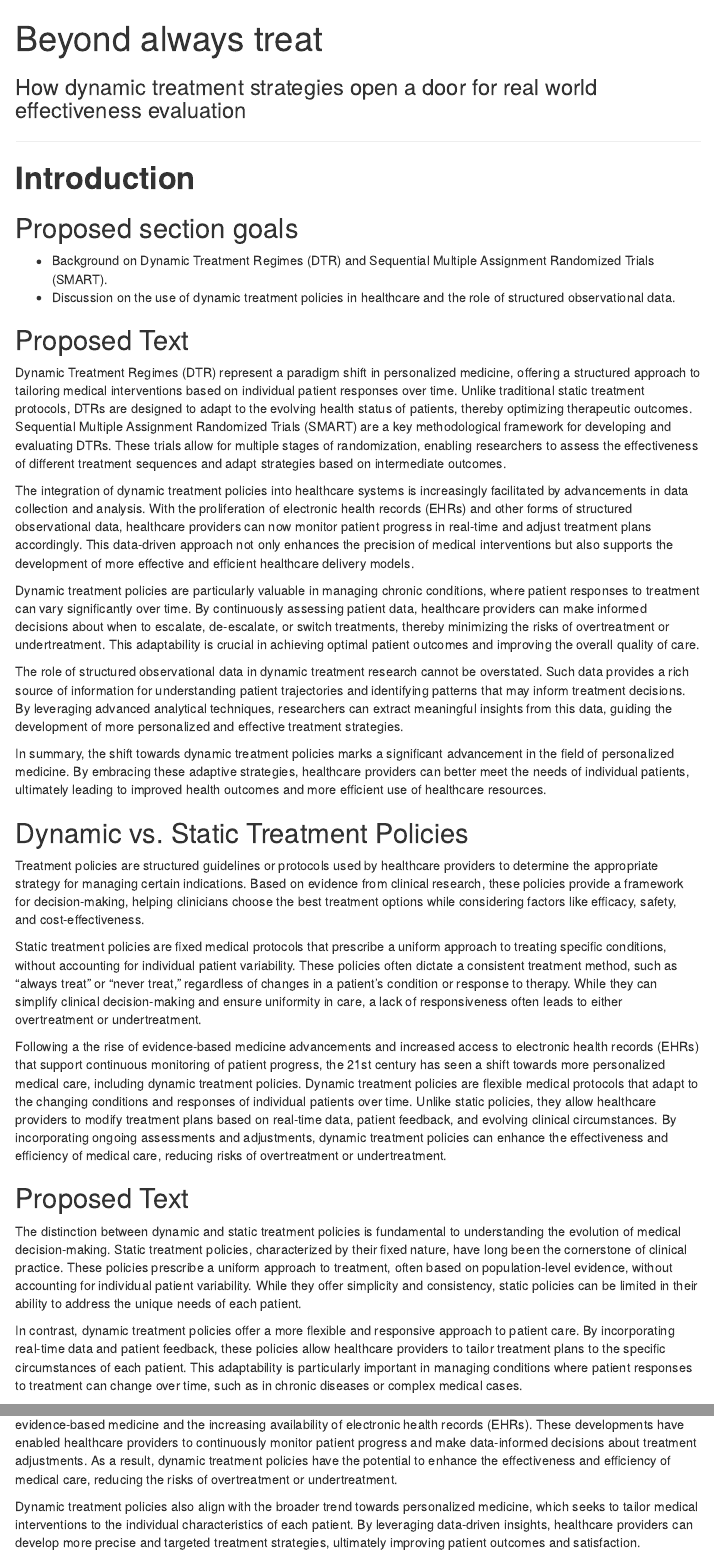
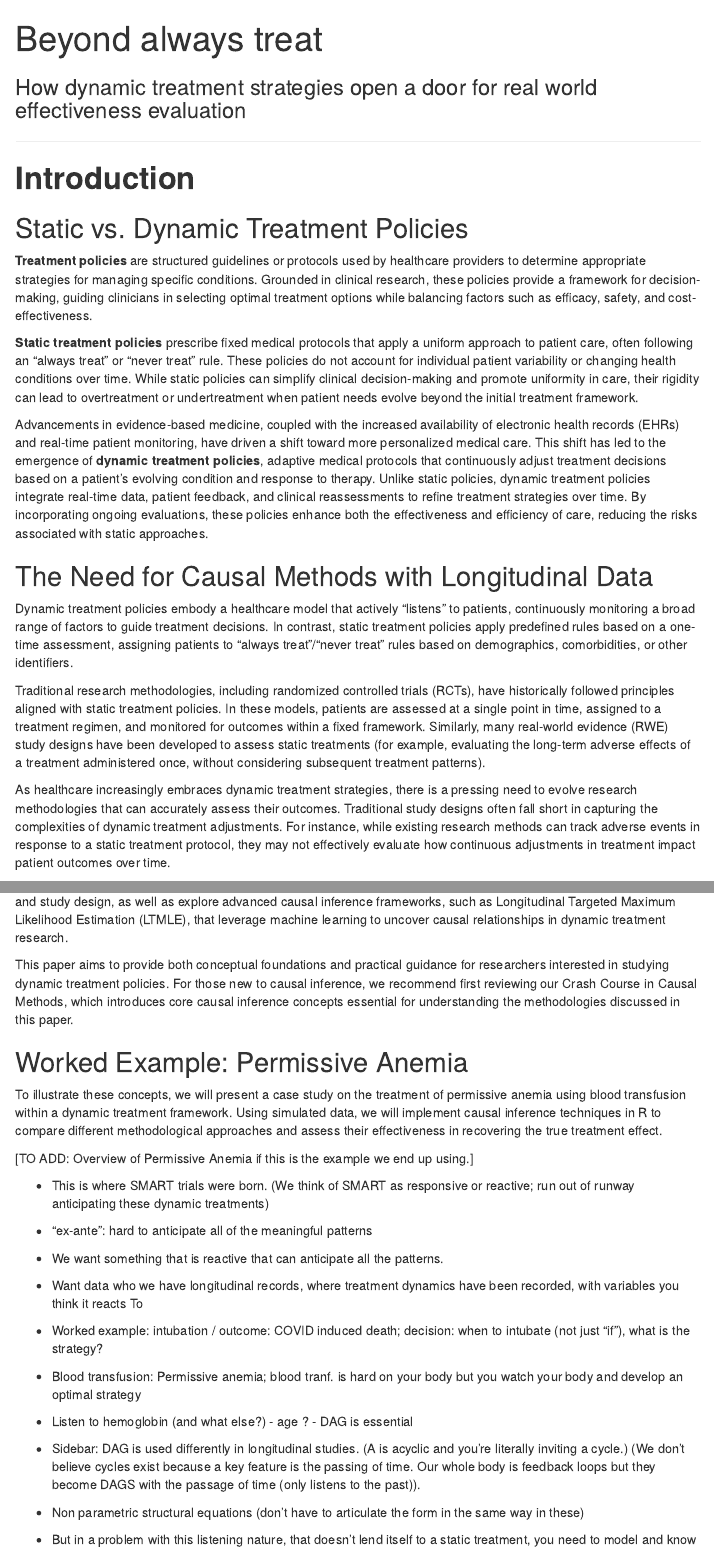
Before and after one commit to andystats/causal_snacks, an R Markdown document (2. dynamic treatment/DynamicTreatment.Rmd): the page in a window 1100 px wide, from its top, and a second part further down, joined at a grey line. Rendered offline with R 4.5, knitr and Pandoc, with nearby package versions; menus at the side of the page are left out.

Commit message:
Adding Introduction to Dynamic Treatment Paper.

```diff
--- a/2. dynamic treatment/DynamicTreatment.Rmd
+++ b/2. dynamic treatment/DynamicTreatment.Rmd
@@ -15,4 +15,46 @@ ___________________
 
 # **Introduction**
 
-## Proposed section goals
+## Static vs. Dynamic Treatment Policies
+
+**Treatment policies** are structured guidelines or protocols used by healthcare providers to determine appropriate strategies for managing specific conditions. Grounded in clinical research, these policies provide a framework for decision-making, guiding clinicians in selecting optimal treatment options while balancing factors such as efficacy, safety, and cost-effectiveness.
+
+**Static treatment policies** prescribe fixed medical protocols that apply a uniform approach to patient care, often following an "always treat" or "never treat" rule. These policies do not account for individual patient variability or changing health conditions over time. While static policies can simplify clinical decision-making and promote uniformity in care, their rigidity can lead to overtreatment or undertreatment when patient needs evolve beyond the initial treatment framework.
+
+Advancements in evidence-based medicine, coupled with the increased availability of electronic health records (EHRs) and real-time patient monitoring, have driven a shift toward more personalized medical care. This shift has led to the emergence of **dynamic treatment policies**, adaptive medical protocols that continuously adjust treatment decisions based on a patient’s evolving condition and response to therapy. Unlike static policies, dynamic treatment policies integrate real-time data, patient feedback, and clinical reassessments to refine treatment strategies over time. By incorporating ongoing evaluations, these policies enhance both the effectiveness and efficiency of care, reducing the risks associated with static approaches.
+
+## The Need for Causal Methods with Longitudinal Data
+
+Dynamic treatment policies embody a healthcare model that actively "listens" to patients, continuously monitoring a broad range of factors to guide treatment decisions. In contrast, static treatment policies apply predefined rules based on a one-time assessment, assigning patients to "always treat"/"never treat" rules based on demographics, comorbidities, or other identifiers.
+
+Traditional research methodologies, including randomized controlled trials (RCTs), have historically followed principles aligned with static treatment policies. In these models, patients are assessed at a single point in time, assigned to a treatment regimen, and monitored for outcomes within a fixed framework. Similarly, many real-world evidence (RWE) study designs have been developed to assess static treatments (for example, evaluating the long-term adverse effects of a treatment administered once, without considering subsequent treatment patterns).
+
+As healthcare increasingly embraces dynamic treatment strategies, there is a pressing need to evolve research methodologies that can accurately assess their outcomes. Traditional study designs often fall short in capturing the complexities of dynamic treatment adjustments. For instance, while existing research methods can track adverse events in response to a static treatment protocol, they may not effectively evaluate how continuous adjustments in treatment impact patient outcomes over time.
+
+Advances in longitudinal study designs seek to address this gap by developing advanced methodologies capable of studying dynamic treatment policies within real-world settings. In this paper, we will explore the evolution of reactive treatment studies in clinical research, followed by an in-depth discussion of how dynamic treatment policies can be effectively analyzed using RWE methodologies. We will examine best practices for feasibility assessment, data collection, and study design, as well as explore advanced causal inference frameworks, such as Longitudinal Targeted Maximum Likelihood Estimation (LTMLE), that leverage machine learning to uncover causal relationships in dynamic treatment research.
+
+This paper aims to provide both conceptual foundations and practical guidance for researchers interested in studying dynamic treatment policies. For those new to causal inference, we recommend first reviewing our Crash Course in Causal Methods, which introduces core causal inference concepts essential for understanding the methodologies discussed in this paper.
+
+## Worked Example: Permissive Anemia
+
+To illustrate these concepts, we will present a case study on the treatment of permissive anemia using blood transfusion within a dynamic treatment framework. Using simulated data, we will implement causal inference techniques in R to compare different methodological approaches and assess their effectiveness in recovering the true treatment effect.
+
+[TO ADD: Overview of Permissive Anemia if this is the example we end up using.]
+
+
+
+
+
+
+   - This is where SMART trials were born. (We think of SMART as responsive or reactive; run out of runway anticipating these dynamic treatments)
+   - "ex-ante": hard to anticipate all of the meaningful patterns
+   - We want something that is reactive that can anticipate all the patterns.
+   - Want data who we have longitudinal records, where treatment dynamics have been recorded, with variables you think it reacts To
+
+   - Worked example: intubation / outcome: COVID induced death; decision: when to intubate (not just "if"), what is the strategy?
+   - Blood transfusion: Permissive anemia; blood tranf. is hard on your body but you watch your body and develop an optimal strategy
+   - Listen to hemoglobin (and what else?) - age ? - DAG is essential
+
+   - Sidebar: DAG is used differently in longitudinal studies. (A is acyclic and you're literally inviting a cycle.) (We don't believe cycles exist because a key feature is the passing of time. Our whole body is feedback loops but they become DAGS with the passage of time (only listens to the past)).
+   - Non parametric structural equations (don't have to articulate the form in the same way in these)\
+   - But in a problem with this listening nature, that doesn't lend itself to a static treatment, you need to model and know what the triggers are. When and how much?
@@ -23,29 +67,0 @@ ___________________
-## Proposed Text
-
-Dynamic Treatment Regimes (DTR) represent a paradigm shift in personalized medicine, offering a structured approach to tailoring medical interventions based on individual patient responses over time. Unlike traditional static treatment protocols, DTRs are designed to adapt to the evolving health status of patients, thereby optimizing therapeutic outcomes. Sequential Multiple Assignment Randomized Trials (SMART) are a key methodological framework for developing and evaluating DTRs. These trials allow for multiple stages of randomization, enabling researchers to assess the effectiveness of different treatment sequences and adapt strategies based on intermediate outcomes.
-
-The integration of dynamic treatment policies into healthcare systems is increasingly facilitated by advancements in data collection and analysis. With the proliferation of electronic health records (EHRs) and other forms of structured observational data, healthcare providers can now monitor patient progress in real-time and adjust treatment plans accordingly. This data-driven approach not only enhances the precision of medical interventions but also supports the development of more effective and efficient healthcare delivery models.
-
-Dynamic treatment policies are particularly valuable in managing chronic conditions, where patient responses to treatment can vary significantly over time. By continuously assessing patient data, healthcare providers can make informed decisions about when to escalate, de-escalate, or switch treatments, thereby minimizing the risks of overtreatment or undertreatment. This adaptability is crucial in achieving optimal patient outcomes and improving the overall quality of care.
-
-The role of structured observational data in dynamic treatment research cannot be overstated. Such data provides a rich source of information for understanding patient trajectories and identifying patterns that may inform treatment decisions. By leveraging advanced analytical techniques, researchers can extract meaningful insights from this data, guiding the development of more personalized and effective treatment strategies.
-
-In summary, the shift towards dynamic treatment policies marks a significant advancement in the field of personalized medicine. By embracing these adaptive strategies, healthcare providers can better meet the needs of individual patients, ultimately leading to improved health outcomes and more efficient use of healthcare resources.
-
-## Dynamic vs. Static Treatment Policies
-
-Treatment policies are structured guidelines or protocols used by healthcare providers to determine the appropriate strategy for managing certain indications. Based on evidence from clinical research, these policies provide a framework for decision-making, helping clinicians choose the best treatment options while considering factors like efficacy, safety, and cost-effectiveness.
-
-Static treatment policies are fixed medical protocols that prescribe a uniform approach to treating specific conditions, without accounting for individual patient variability. These policies often dictate a consistent treatment method, such as "always treat" or "never treat," regardless of changes in a patient's condition or response to therapy. While they can simplify clinical decision-making and ensure uniformity in care, a lack of responsiveness often leads to either overtreatment or undertreatment.
-
-Following a the rise of evidence-based medicine advancements and increased access to electronic health records (EHRs) that support continuous monitoring of patient progress, the 21st century has seen a shift towards more personalized medical care, including dynamic treatment policies. Dynamic treatment policies are flexible medical protocols that adapt to the changing conditions and responses of individual patients over time. Unlike static policies, they allow healthcare providers to modify treatment plans based on real-time data, patient feedback, and evolving clinical circumstances. By incorporating ongoing assessments and adjustments, dynamic treatment policies can enhance the effectiveness and efficiency of medical care, reducing risks of overtreatment or undertreatment.
-
-## Proposed Text
-
-The distinction between dynamic and static treatment policies is fundamental to understanding the evolution of medical decision-making. Static treatment policies, characterized by their fixed nature, have long been the cornerstone of clinical practice. These policies prescribe a uniform approach to treatment, often based on population-level evidence, without accounting for individual patient variability. While they offer simplicity and consistency, static policies can be limited in their ability to address the unique needs of each patient.
-
-In contrast, dynamic treatment policies offer a more flexible and responsive approach to patient care. By incorporating real-time data and patient feedback, these policies allow healthcare providers to tailor treatment plans to the specific circumstances of each patient. This adaptability is particularly important in managing conditions where patient responses to treatment can change over time, such as in chronic diseases or complex medical cases.
-
-The transition from static to dynamic treatment policies has been driven by several factors, including advancements in evidence-based medicine and the increasing availability of electronic health records (EHRs). These developments have enabled healthcare providers to continuously monitor patient progress and make data-informed decisions about treatment adjustments. As a result, dynamic treatment policies have the potential to enhance the effectiveness and efficiency of medical care, reducing the risks of overtreatment or undertreatment.
-
-Dynamic treatment policies also align with the broader trend towards personalized medicine, which seeks to tailor medical interventions to the individual characteristics of each patient. By leveraging data-driven insights, healthcare providers can develop more precise and targeted treatment strategies, ultimately improving patient outcomes and satisfaction.
```
Also changed, not shown: 2. dynamic treatment/DynamicTreatment.Rmd (7 more changed lines).
